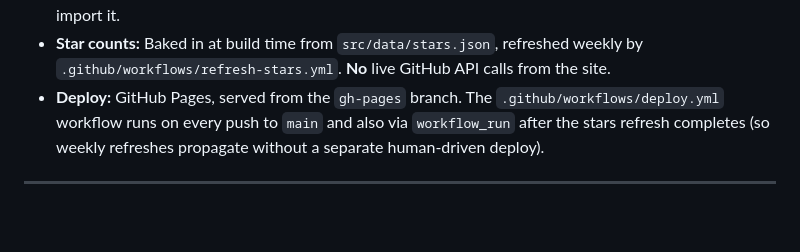
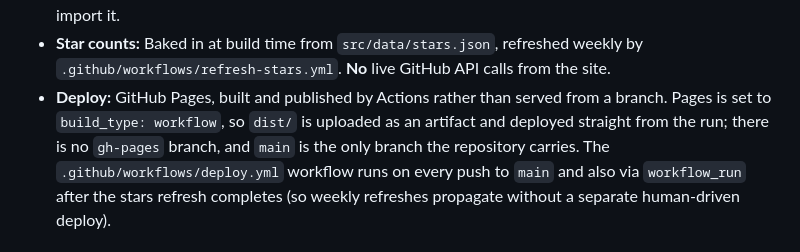
Before and after one commit to aallan/agentlanguages, a Markdown page: CLAUDE.md, the part around the change. Rendered like a GitHub page; blank space fills up the shorter version.

Commit message:
docs: the deploy does not use a gh-pages branch
CLAUDE.md described the site as "GitHub Pages, served from the gh-pages
branch". There is no such branch, and there never has been.

Pages is configured with build_type: workflow, so deploy.yml uploads
dist/ with actions/upload-pages-artifact and publishes it with
actions/deploy-pages, straight from the run. No branch is involved, and
main is the only branch the repository carries.

Surfaced while pruning merged branches: the branch list is main and
nothing else, which is what prompted checking the claim.

Co-Authored-By: Claude <noreply@anthropic.invalid>

```diff
--- a/CLAUDE.md
+++ b/CLAUDE.md
@@ -51,7 +51,10 @@ CC BY 4.0 for content.
 - **Star counts:** Baked in at build time from `src/data/stars.json`,
   refreshed weekly by `.github/workflows/refresh-stars.yml`. **No** live
   GitHub API calls from the site.
-- **Deploy:** GitHub Pages, served from the `gh-pages` branch. The
+- **Deploy:** GitHub Pages, built and published by Actions rather than served
+  from a branch. Pages is set to `build_type: workflow`, so `dist/` is uploaded
+  as an artifact and deployed straight from the run; there is no `gh-pages`
+  branch, and `main` is the only branch the repository carries. The
   `.github/workflows/deploy.yml` workflow runs on every push to `main` and
   also via `workflow_run` after the stars refresh completes (so weekly
   refreshes propagate without a separate human-driven deploy).
```
